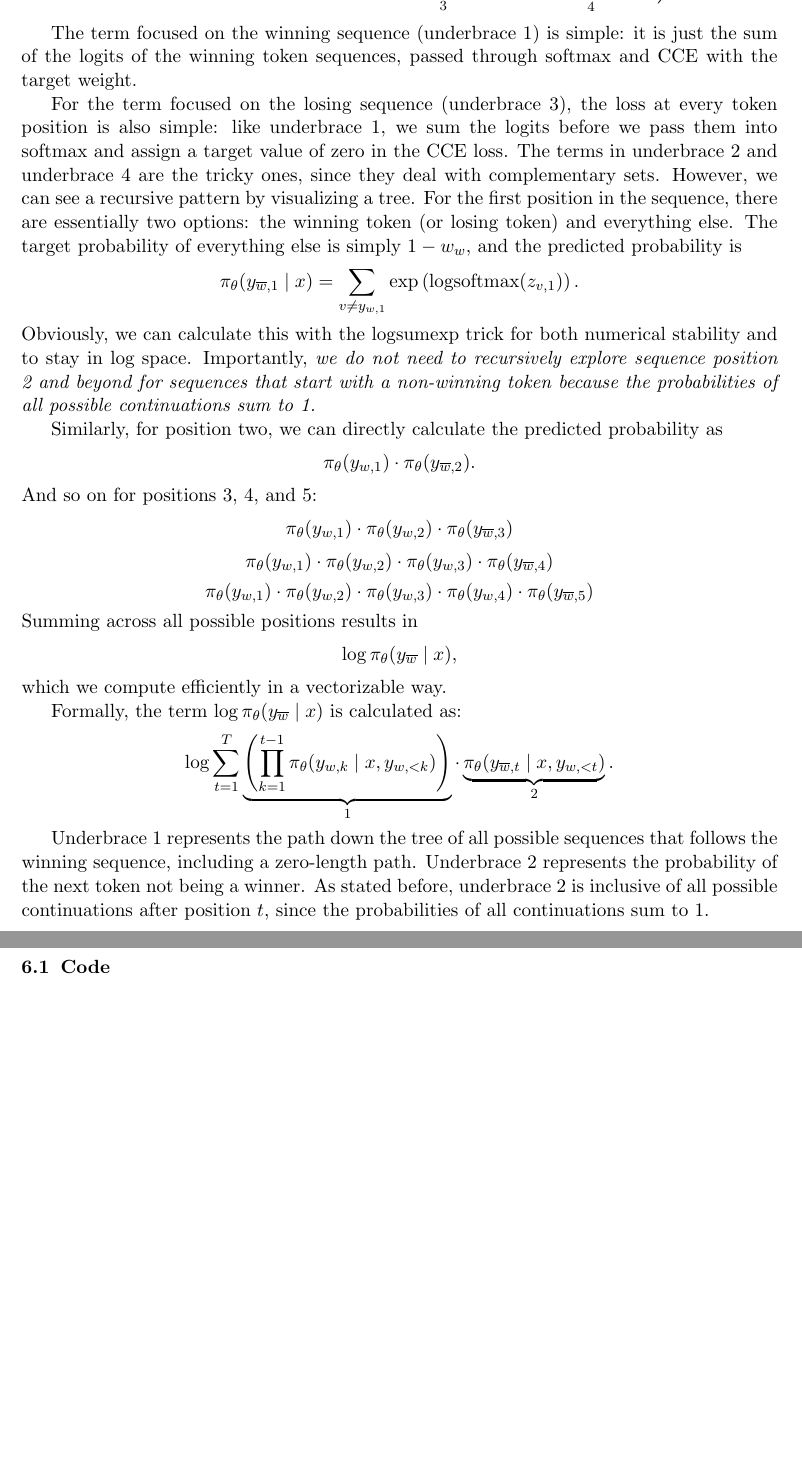
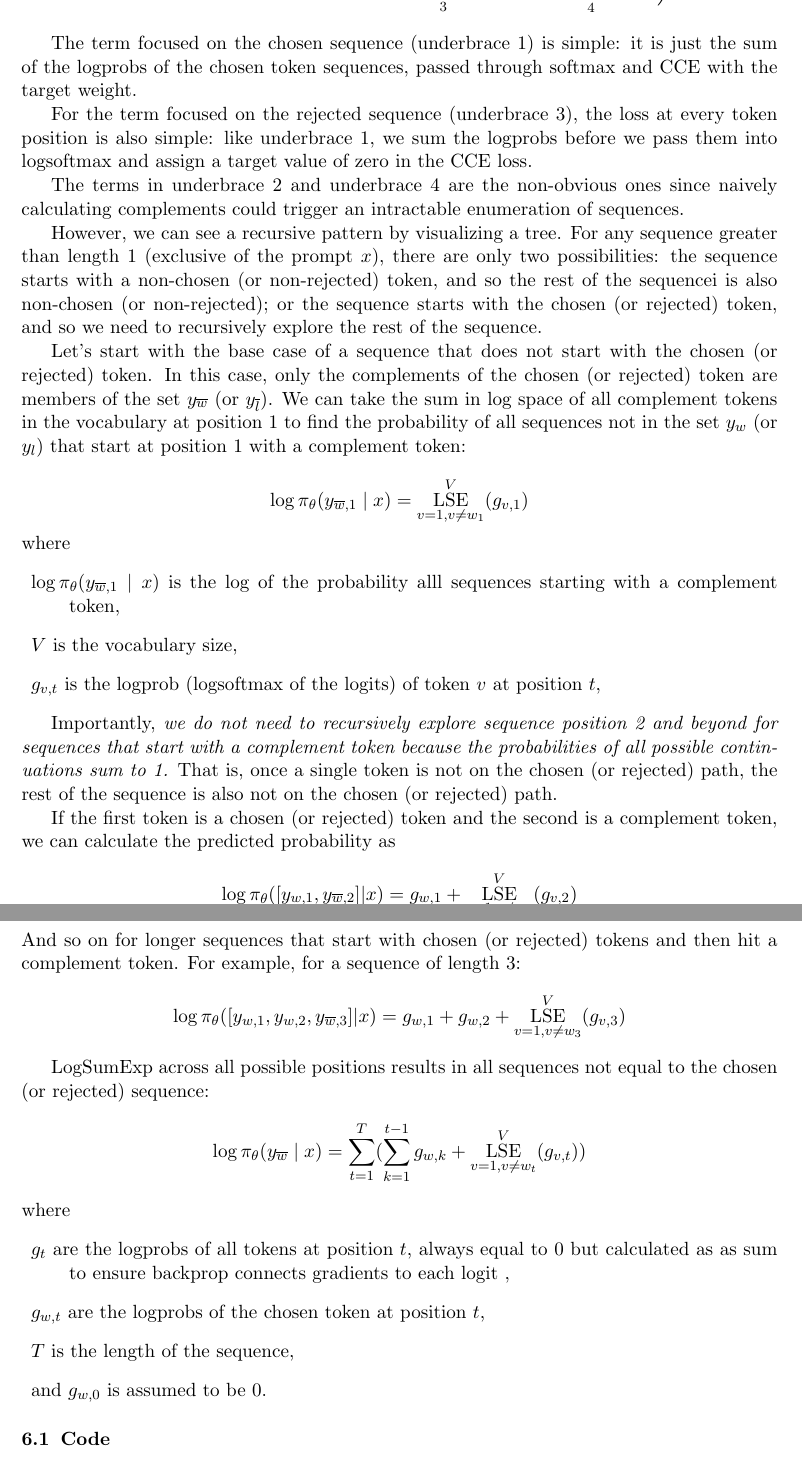
Before and after one commit to yaoshiang/slpo, a LaTeX paper (paper/slpo.tex): two parts of pages 9 and 10 of 18 before the commit and two parts of pages 9 and 10 of 19 after it, joined at a grey line, cut so that both start at the same text, the shorter picture padded with empty space. Compiled offline with pdfLaTeX.

Commit message:
more cleanup (#12)
Co-authored-by: yaoshiang-masterfulai <>

```diff
--- a/paper/slpo.tex
+++ b/paper/slpo.tex
@@ -30,6 +30,7 @@
 
 \newcommand{\dataset}{{\cal D}}
 \newcommand{\fracpartial}[2]{\frac{\partial #1}{\partial  #2}}
+\DeclareMathOperator*{\LSE}{LSE}
 
 % Heading arguments are {volume}{year}{pages}{date submitted}{date published}{paper id}{author-full-names}
 
@@ -657,75 +658,77 @@ the SLPO Equation~\ref{eq:slpo} in two halves and consider them separately:
   \Bigg)
 \end{align}
 
-The term focused on the winning sequence (underbrace 1) is simple:
-it is just the sum of the logits of the winning token sequences, passed
+The term focused on the chosen sequence (underbrace 1) is simple:
+it is just the sum of the logprobs of the chosen token sequences, passed
 through softmax and CCE with the target weight.
 
-For the term focused on the losing sequence (underbrace 3), the loss at
-every token position is also simple: like underbrace 1, we sum the logits
-before we pass them into softmax
-and assign a target value of zero in the CCE loss.
-The terms in underbrace 2 and underbrace 4 are the tricky ones, since
-they deal with complementary sets.
+For the term focused on the rejected sequence (underbrace 3), the loss at
+every token position is also simple: like underbrace 1, we sum the logprobs
+before we pass them into logsoftmax and assign a target value of zero in the
+CCE loss.
+
+The terms in underbrace 2 and underbrace 4 are the non-obvious ones since
+naively calculating complements could trigger an intractable enumeration of
+sequences.
+
 However, we can see a recursive
-pattern by visualizing a tree. For the first position in the sequence, there
-are essentially two options:
-the winning token (or losing token) and everything else.
-The target probability of everything else is simply
-\( 1 - w_w \), and the predicted probability is
+pattern by visualizing a tree. For any sequence greater than length 1
+(exclusive of the prompt $x$), there are only two possibilities: the
+sequence starts with a non-chosen (or non-rejected) token, and so
+the rest of the sequencei is also non-chosen (or non-rejected); or the sequence
+starts with the chosen (or rejected) token, and so we need to recursively
+explore the rest of the sequence.
+
+Let's start with the base case of a sequence that does not start
+with the chosen (or rejected) token. In this case,
+only the complements of the chosen (or rejected) token are members of
+the set \(y_{\overline{w}}\) (or \(y_{\overline{l}}\)). We can take the
+sum in log space of all complement tokens in the vocabulary at position 1
+to find the probability of all sequences not in the set \(y_{w}\) (or \(y_{l}\))
+that start at position 1 with a complement token:
+
 \[
-\pi_\theta(y_{\overline{w}, 1} \mid x) = \sum_{v \neq y_{w,1}} \exp\left(\mathrm{logsoftmax}(z_{v, 1})\right).
+\log \pi_\theta(y_{\overline{w}, 1} \mid x) = \LSE_{v=1 , v \neq w_1}^{V} (g_{v,1})
 \]
-Obviously, we can calculate
-this with the logsumexp trick for both numerical stability and to stay in
-log space.
+where
+\begin{description}
+  \item \(\log \pi_\theta(y_{\overline{w}, 1} \mid x)\) is the log of the
+  probability alll sequences starting with a complement token,
+  \item \(V\) is the vocabulary size,
+  \item \( g_{v,t} \) is the logprob (logsoftmax of the logits) of token \(v\)
+  at position \(t\),
+\end{description}
+
 Importantly, \emph{we do not need to recursively explore sequence
-position 2 and beyond for sequences that start with a non-winning token
-because the probabilities of all possible continuations sum to 1.}
+position 2 and beyond for sequences that start with a complement token
+because the probabilities of all possible continuations sum to 1.} That is,
+once a single token is not on the chosen (or rejected) path, the rest of the
+sequence is also not on the chosen (or rejected) path.
 
-Similarly, for position
-two, we can directly calculate the predicted probability as
+If the first token is a chosen (or rejected) token and the second is a
+complement token, we can calculate the predicted probability as
 \[
-\pi_\theta(y_{w, 1}) \cdot \pi_\theta(y_{\overline{w}, 2}).
+\log \pi_\theta([y_{w, 1}, y_{\overline{w}, 2}] | x) = g_{w, 1} + \LSE_{v=1 , v \neq w_2}^{V} (g_{v,2})
 \]
-And so on for positions 3, 4, and 5:
+And so on for longer sequences that start with chosen (or rejected) tokens
+and then hit a complement token. For example, for a sequence of length 3:
 \[
-\pi_\theta(y_{w, 1}) \cdot \pi_\theta(y_{w, 2}) \cdot \pi_\theta(y_{\overline{w}, 3})
-\]
-\[
-\pi_\theta(y_{w, 1}) \cdot \pi_\theta(y_{w, 2}) \cdot \pi_\theta(y_{w, 3}) \cdot \pi_\theta(y_{\overline{w}, 4})
-\]
-\[
-\pi_\theta(y_{w, 1}) \cdot \pi_\theta(y_{w, 2}) \cdot \pi_\theta(y_{w, 3}) \cdot \pi_\theta(y_{w, 4}) \cdot \pi_\theta(y_{\overline{w}, 5})
-\]
-Summing across all possible positions results in
-\[
-\log \pi_\theta(y_{\overline{w}} \mid x),
-\]
-which we compute efficiently in a vectorizable way.
-
-Formally, the term \(\log \pi_\theta(y_{\overline{w}} \mid x)\) is calculated as:
-\[
-\log
-\sum_{t=1}^{T}
-\underbrace{
-  \left(
-    \prod_{k=1}^{t-1}
-    \pi_\theta(y_{w,k} \mid x, y_{w,<k})
-  \right)
-}_{1}
-\cdot
-\underbrace{
-  \pi_\theta(y_{\overline{w},t} \mid x, y_{w,<t})
-}_{2}
-.
+\log \pi_\theta([y_{w, 1}, y_{w, 2}, y_{\overline{w}, 3}] | x) = g_{w, 1} + g_{w, 2} + \LSE_{v=1 , v \neq w_3}^{V} (g_{v,3})
 \]
 
-Underbrace 1 represents the path down the tree of all possible sequences that
-follows the winning sequence, including a zero-length path.
-Underbrace 2 represents the probability of the next token not being a winner.
-As stated before, underbrace 2 is inclusive of all possible continuations
-after position \(t\), since the probabilities of all continuations sum to 1.
+LogSumExp across all possible positions results in all sequences
+not equal to the chosen (or rejected) sequence:
+\[
+\log \pi_\theta(y_{\overline{w}} \mid x) = \sum_{t=1}^{T} (\sum_{k=1}^{t-1} g_{w, k} + \LSE_{v=1 , v \neq w_t}^{V} (g_{v,t}))
+\]
+where
+\begin{description}
+\item \(g_{t}\) are the logprobs of all tokens at position \(t\), always equal to 0 but calculated as as sum to ensure backprop connects gradients to each logit ,
+\item \(g_{w, t}\) are the logprobs of the chosen token at position \(t\),
+\item \(T\) is the length of the sequence,
+\item and \(g_{w, 0}\) is assumed to be 0.
+\end{description}
+
 
 
 \subsection{Code}
```
Also changed, not shown: paper/slpo.pdf, paper/slpo.tex (40 more changed lines).
